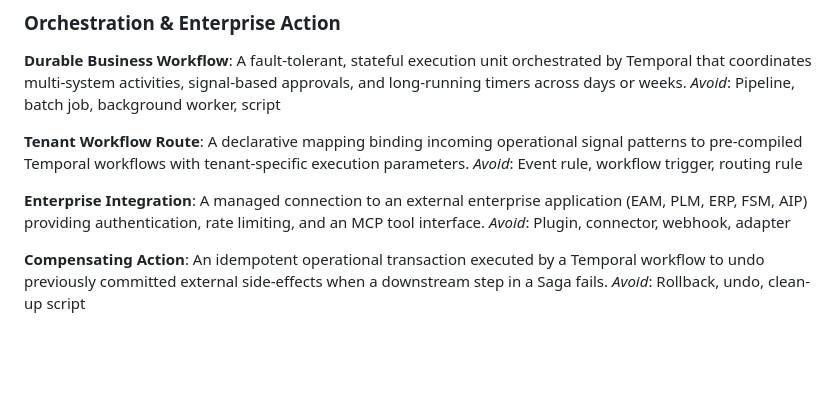
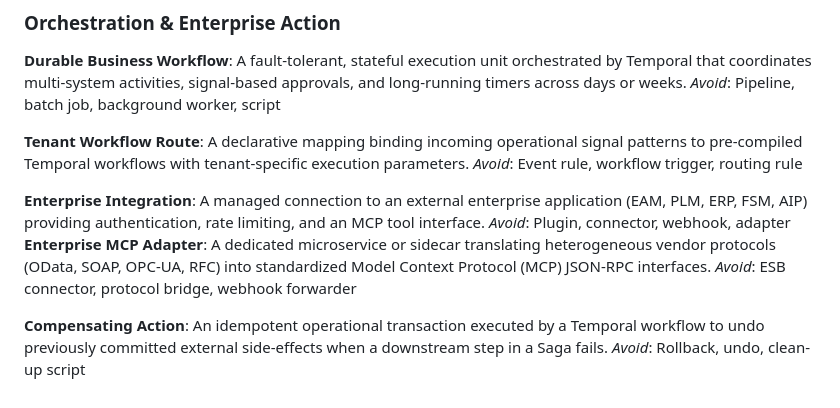
Before and after one commit to netologist/optimus-platform, a Markdown page: CONTEXT.md, the part around the change. Rendered like a GitHub page; blank space fills up the shorter version.

Commit message:
docs(adr): add ADR-0004 for dedicated containerized MCP adapters for S2S integrations

```diff
--- a/CONTEXT.md
+++ b/CONTEXT.md
@@ -65,6 +65,10 @@ _Avoid_: Event rule, workflow trigger, routing rule
 **Enterprise Integration**:
 A managed connection to an external enterprise application (EAM, PLM, ERP, FSM, AIP) providing authentication, rate limiting, and an MCP tool interface.
 _Avoid_: Plugin, connector, webhook, adapter
+**Enterprise MCP Adapter**:
+A dedicated microservice or sidecar translating heterogeneous vendor protocols (OData, SOAP, OPC-UA, RFC) into standardized Model Context Protocol (MCP) JSON-RPC interfaces.
+_Avoid_: ESB connector, protocol bridge, webhook forwarder
+
 
 **Compensating Action**:
 An idempotent operational transaction executed by a Temporal workflow to undo previously committed external side-effects when a downstream step in a Saga fails.
```
Also changed, not shown: docs/adr/0004-dedicated-mcp-adapters-for-enterprise-s2s-integrations.md (added, +19 -0 lines).
